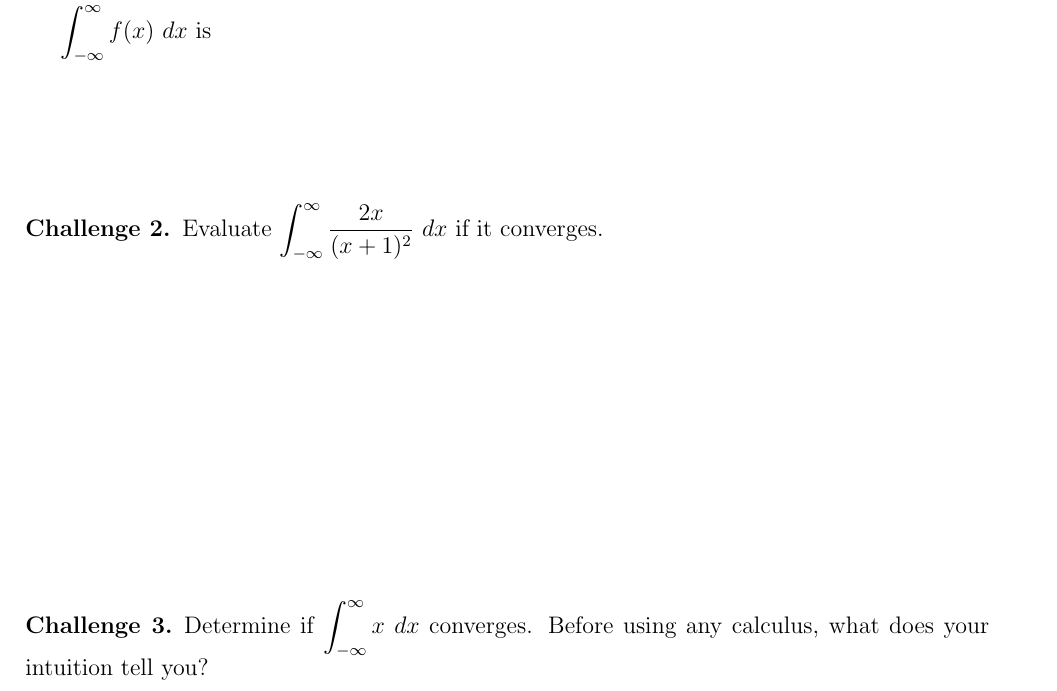
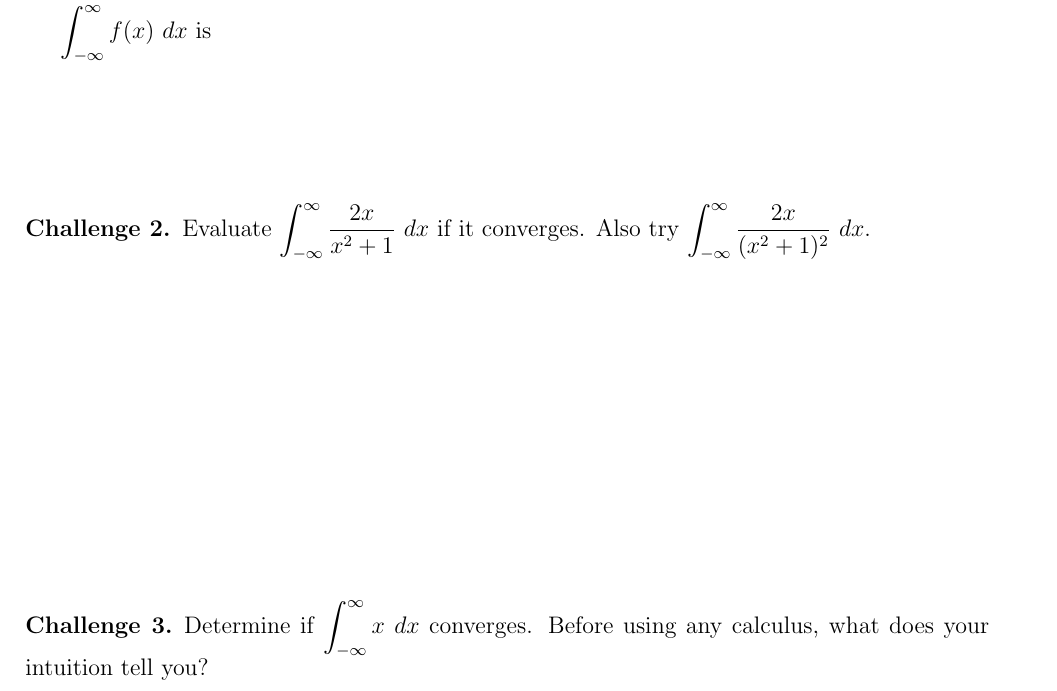
Before and after one commit to MareoRaft/MATH-Calc, a LaTeX document (notesheets-1220/7.4-part2.tex): part of page 1 of 2, cut so that both start at the same text. Compiled offline with pdfLaTeX.

Commit message:
Meant to have a different improper integral in 7.4-part2.

```diff
--- a/notesheets-1220/7.4-part2.tex
+++ b/notesheets-1220/7.4-part2.tex
@@ -23,7 +23,8 @@
   \(\int_{-\infty}^\infty f(x) \dx\) is
 \end{defi}
 \begin{ex}
-  Evaluate \(\int_{-\infty}^\infty \frac{2x}{(x+1)^2} \dx\) if it converges.
+  Evaluate \(\int_{-\infty}^\infty \frac{2x}{x^2+1} \dx\) if it
+  converges. Also try \(\int_{-\infty}^\infty \frac{2x}{(x^2+1)^2} \dx\).
 \end{ex}
 \begin{ex}
   Determine if \(\int_{-\infty}^\infty x \dx\) converges. Before using
```
